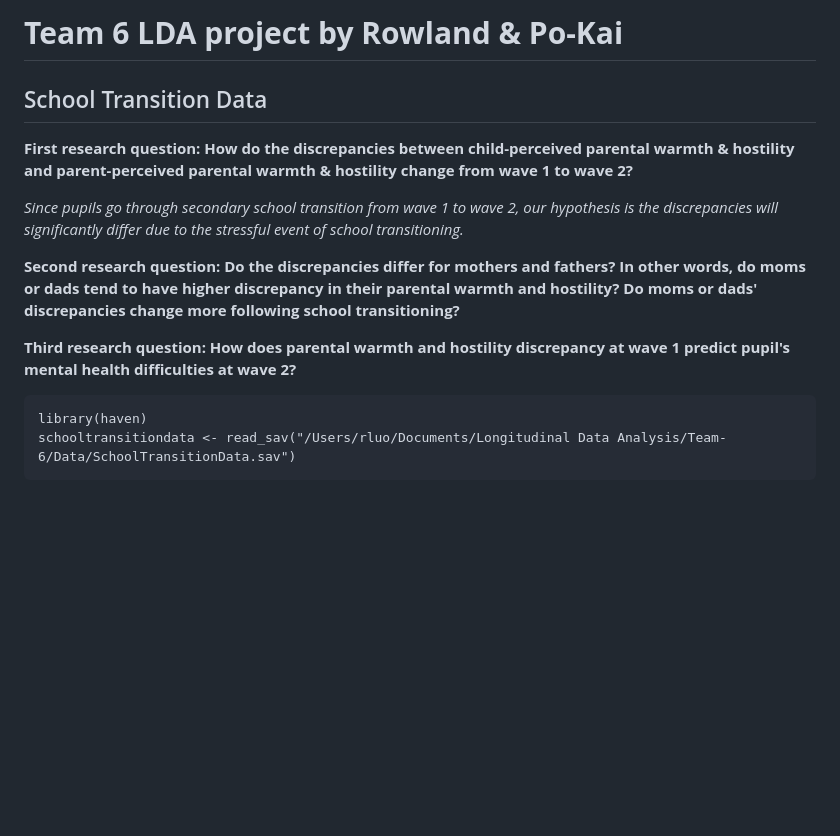
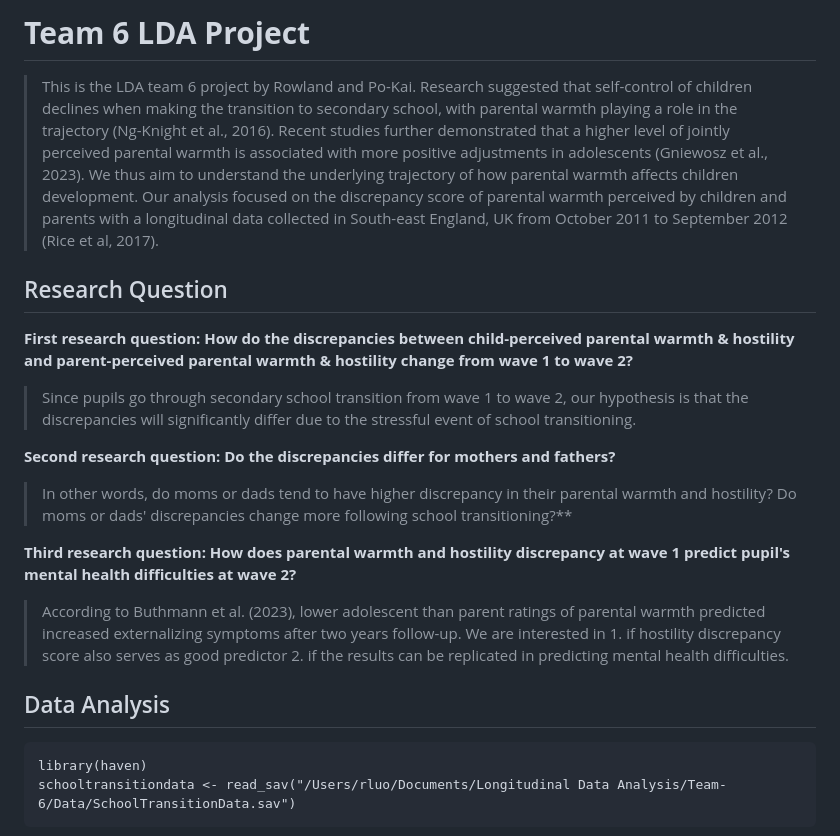
Before and after one commit to longitudinal-data-analysis-prac-2024/Team-6, a Markdown page: README.md, the part around the change. Drawn GitHub-style; blank space fills up the shorter version.

Commit message:
Update README.md
update by PKW

````diff
--- a/README.md
+++ b/README.md
@@ -1,16 +1,20 @@
-# **Team 6 LDA project by Rowland & Po-Kai**
+# **Team 6 LDA Project**
 
-## School Transition Data
+> This is the LDA team 6 project by Rowland and Po-Kai. Research suggested that self-control of children declines when making the transition to secondary school, with parental warmth playing a role in the trajectory (Ng-Knight et al., 2016). Recent studies further demonstrated that a higher level of jointly perceived parental warmth is associated with more positive adjustments in adolescents (Gniewosz et al., 2023). We thus aim to understand the underlying trajectory of how parental warmth affects children development. Our analysis focused on the discrepancy score of parental warmth perceived by children and parents with a longitudinal data collected in South-east England, UK from October 2011 to September 2012 (Rice et al, 2017).
+
+## Research Question
 
 **First research question: How do the discrepancies between child-perceived parental warmth & hostility and parent-perceived parental warmth & hostility change from wave 1 to wave 2?**
+>Since pupils go through secondary school transition from wave 1 to wave 2, our hypothesis is that the discrepancies will significantly differ due to the stressful event of school transitioning.
 
-*Since pupils go through secondary school transition from wave 1 to wave 2, our hypothesis is the discrepancies will significantly differ due to the stressful event of school transitioning.*
+**Second research question: Do the discrepancies differ for mothers and fathers?**
+>In other words, do moms or dads tend to have higher discrepancy in their parental warmth and hostility? Do moms or dads' discrepancies change more following school transitioning?**
 
-**Second research question: Do the discrepancies differ for mothers and fathers? In other words, do moms or dads tend to have higher discrepancy in their parental warmth and hostility? Do moms or dads' discrepancies change more following school transitioning?**
 
 **Third research question: How does parental warmth and hostility discrepancy at wave 1 predict pupil's mental health difficulties at wave 2?**
+>According to Buthmann et al. (2023), lower adolescent than parent ratings of parental warmth predicted increased externalizing symptoms after two years follow-up. We are interested in 1. if hostility discrepancy score also serves as good predictor 2. if the results can be replicated in predicting mental health difficulties.
 
-
+## Data Analysis
 ```{r}
 library(haven)
 schooltransitiondata <- read_sav("/Users/rluo/Documents/Longitudinal Data Analysis/Team-6/Data/SchoolTransitionData.sav")
````
